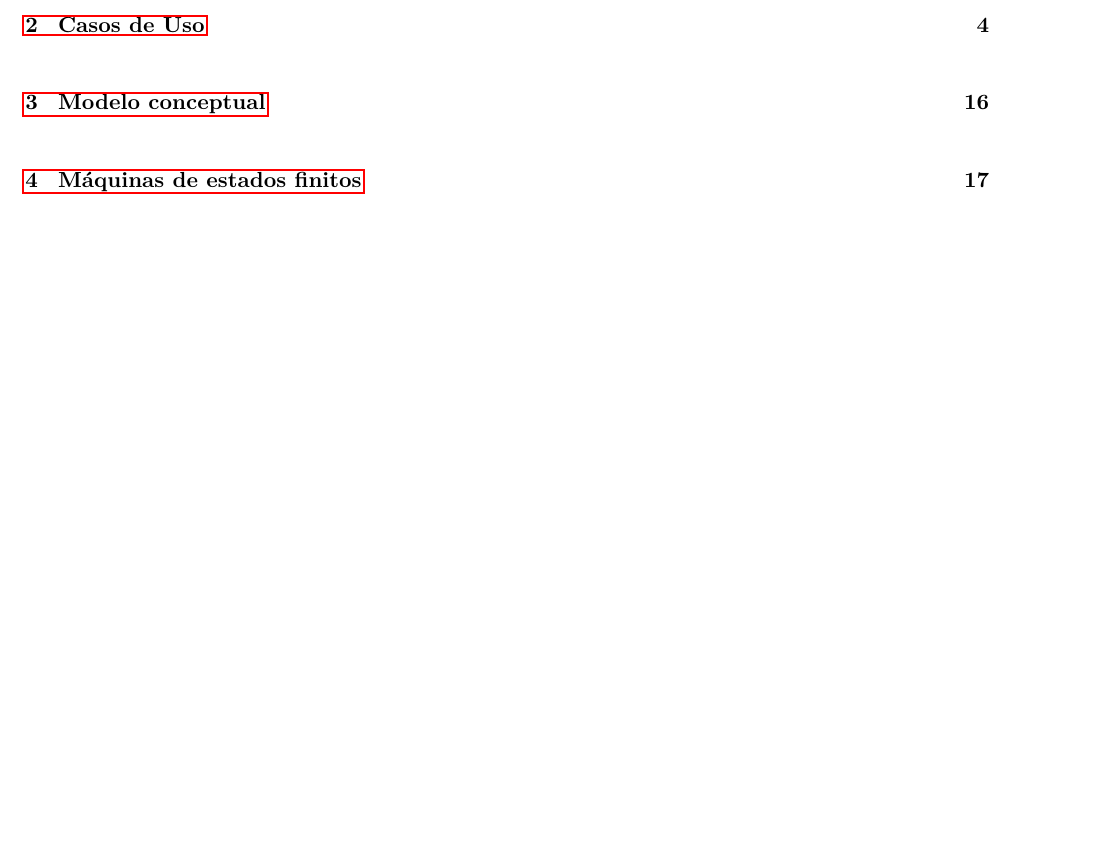
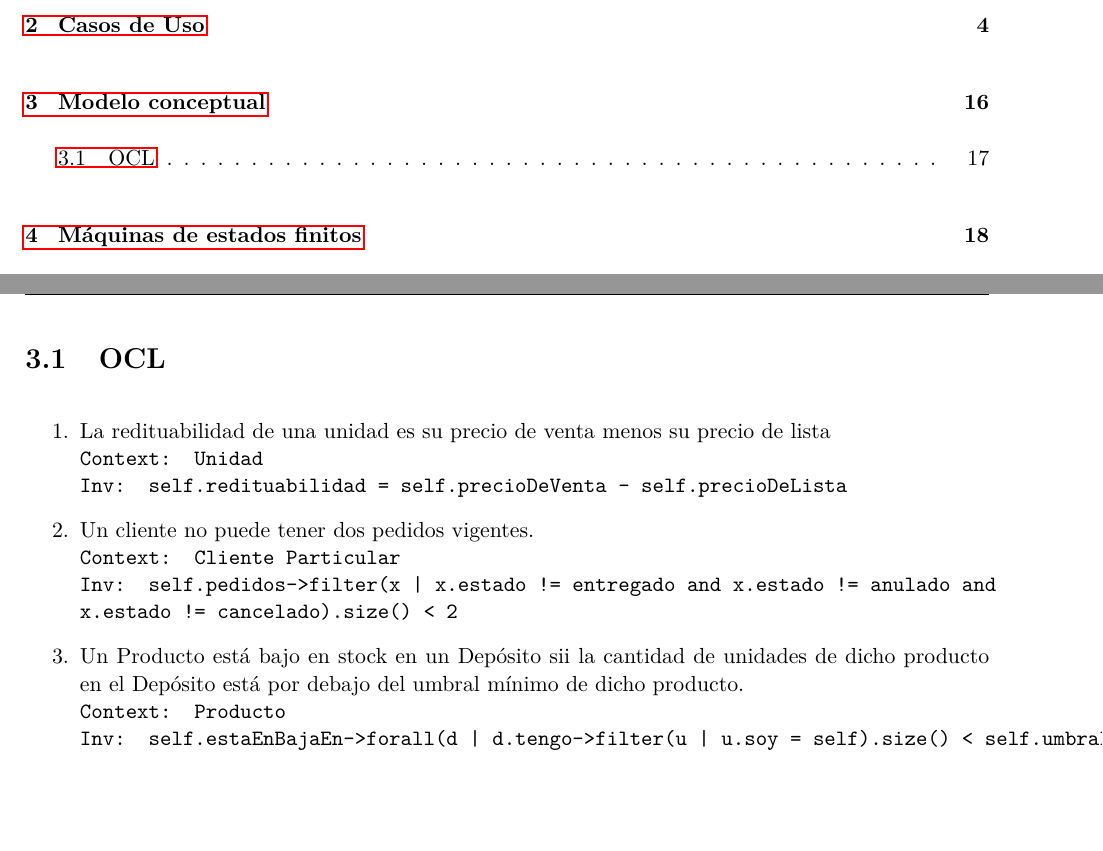
Before and after one commit to lbarrios/uba-dc-isw1_tp2, a LaTeX document (informe/informe.tex, which reads informe/ocl.tex): part of page 3 of 21 before the commit and two parts of pages 3 and 19 of 22 after it, the two joined at a grey line, cut so that both start at the same text, the shorter picture padded with empty space. Compiled offline with pdfLaTeX.

Commit message:
Macro OCL

```diff
--- a/informe/ocl.tex
+++ b/informe/ocl.tex
@@ -1,44 +1,39 @@
-%% \begin{enumerate}
+\subsection{OCL}
 
-%% 	\item La redituabilidad de una unidad es su precio de venta menos su precio de lista
-%% \begin{lstlisting}
-%% Context: Unidad
-%% Inv: self.redituabilidad = self.precioDeVenta - self.precioDeLista
-%% \end{lstlisting}
+\newcommand{\ocldescription}[1]{\renewcommand{\givenocldescription}{#1}}
+\newcommand{\oclcontext}[1]{\renewcommand{\givenoclcontext}{#1}}
+\newcommand{\oclbody}[1]{\renewcommand{\givenoclbody}{#1}}
+\newcommand{\givenocldescription}{REQUIRED!}
+\newcommand{\givenoclcontext}{-}
+\newcommand{\givenoclbody}{-}
 
-%% 	\item La redituabilidad de un pedido es la ganancia menos el costo
-%% \begin{lstlisting}
-%% Context: Pedido
-%% Inv: self.ganancia = if self.estadoPedido == Concretado
-%% then self.unidades->collect(precioDeVenta-precioDeLista)->sum()
-%% else 0 endif
-%% Inv: self.costo = if self.envio then self.envio.costo else 0 endif + if self.envio.oclIsTypeOf(EnvioFallido)
-%% then self.envio.costoMercaderiaRechazada else 0 endif
-%% \end{lstlisting}
+\newenvironment{listocl}{\begin{enumerate}}{\end{enumerate}}
 
-%% \item Se le permite la contraentrega si la redituabilidad del cliente es mayor al umbral de redituabilidad
-%% \begin{lstlisting}
-%% Context: Cliente Particular
-%% redituabilidadCliente = self.pedidos->collect(redituabilidad)->sum()
-%% Inv: iff(permitidoContraentrega, redituabilidadCliente > umbralRedituabilidad
-%% \end{lstlisting}
+\newenvironment{itemocl}
+{\item }{
+\givenocldescription \\
+\texttt{
+Context: \givenoclcontext \\
+Inv: \givenoclbody
+}}
 
-%% \item Un cliente no puede tener dos pedidos vigentes.
-%% \begin{lstlisting}
-%% Context: Cliente Particular
-%% 	Inv: self.pedidos->filter(x | x.estado != entregado and x.estado != anulado and x.estado != cancelado).size() < 2
-%% \end{lstlisting}
+\begin{listocl}
+  \begin{itemocl}
+   \ocldescription{La redituabilidad de una unidad es su precio de venta menos su precio de lista}
+   \oclcontext{Unidad}
+   \oclbody{self.redituabilidad = self.precioDeVenta - self.precioDeLista}
+  \end{itemocl}
 
-%% \item Un Producto está bajo en stock en un Depósito sii la cantidad de unidades de dicho producto en el Depósito está por debajo del umbral mínimo de dicho producto
-%% \begin{lstlisting}
-%% Context: Producto
-%% Inv: self.estaEnBajaEn->forall(d | d.tengo->filter(u | u.soy = self).size() < self.umbralMínimo)
-%% \end{lstlisting}
+  \begin{itemocl}
+   \ocldescription{Un cliente no puede tener dos pedidos vigentes.}
+   \oclcontext{Cliente Particular}
+   \oclbody{self.pedidos->filter(x | x.estado != entregado and x.estado != anulado and x.estado != cancelado).size() < 2}
+  \end{itemocl}
 
-%% \item Descripción
-%% \begin{lstlisting}
-%% Context: contexto
-%% Inv: blabla
-%% \end{lstlisting}
+  \begin{itemocl}
+   \ocldescription{Un Producto está bajo en stock en un Depósito sii la cantidad de unidades de dicho producto en el Depósito está por debajo del umbral mínimo de dicho producto.}
+   \oclcontext{Producto}
+   \oclbody{self.estaEnBajaEn->forall(d | d.tengo->filter(u | u.soy = self).size() < self.umbralMínimo)}
+  \end{itemocl}
 
-%% \end{enumerate}
+\end{listocl}
```
Also changed, not shown: informe/modelo-conceptual.tex (deleted, +0 -1 lines), informe/informe.pdf.
